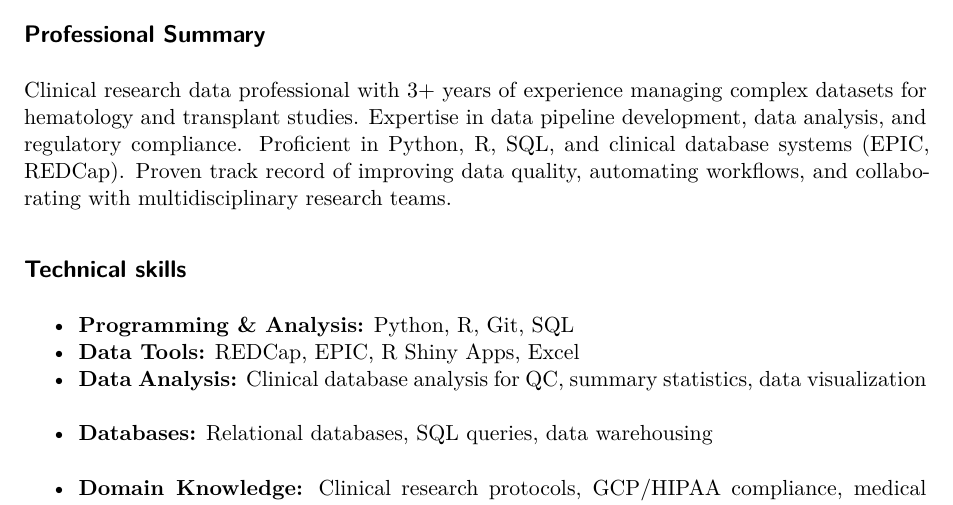
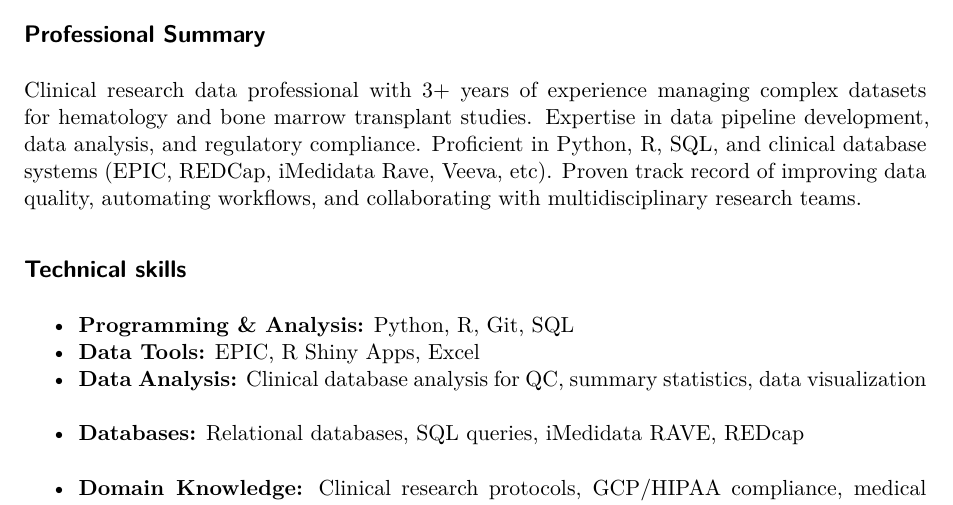
Before and after one commit to mxsmi/CV, a Quarto document (cv.qmd): part of page 1 of 3, cut so that both start at the same text. Rendered offline with R 4.5, knitr and Pandoc in place of Quarto, then LaTeX, with nearby package versions; drawn as R Markdown's standard PDF in place of the format the file asks for.

Commit message:
Inital commit for this branch

````diff
--- a/cv.qmd
+++ b/cv.qmd
@@ -25,7 +25,7 @@ GitHub: <https://github.com/mxsmi>
 
 ## Professional Summary
 
-Clinical research data professional with 3+ years of experience managing complex datasets for hematology and transplant studies. Expertise in data pipeline development, data analysis, and regulatory compliance. Proficient in Python, R, SQL, and clinical database systems (EPIC, REDCap). Proven track record of improving data quality, automating workflows, and collaborating with multidisciplinary research teams.
+Clinical research data professional with 3+ years of experience managing complex datasets for hematology and bone marrow transplant studies. Expertise in data pipeline development, data analysis, and regulatory compliance. Proficient in Python, R, SQL, and clinical database systems (EPIC, REDCap, iMedidata Rave, Veeva, etc). Proven track record of improving data quality, automating workflows, and collaborating with multidisciplinary research teams.
 
 ```{=typst}
 #vline()
@@ -34,9 +34,9 @@ Clinical research data professional with 3+ years of experience managing complex
 ## Technical skills
 
 -   **Programming & Analysis:** Python, R, Git, SQL
--   **Data Tools:** REDCap, EPIC, R Shiny Apps, Excel
+-   **Data Tools:** EPIC, R Shiny Apps, Excel
 -   **Data Analysis:** Clinical database analysis for QC, summary statistics, data visualization\
--   **Databases:** Relational databases, SQL queries, data warehousing\
+-   **Databases:** Relational databases, SQL queries, iMedidata RAVE, REDcap\
 -   **Domain Knowledge:** Clinical research protocols, GCP/HIPAA compliance, medical coding and terminology
 
 ```{=typst}
````
